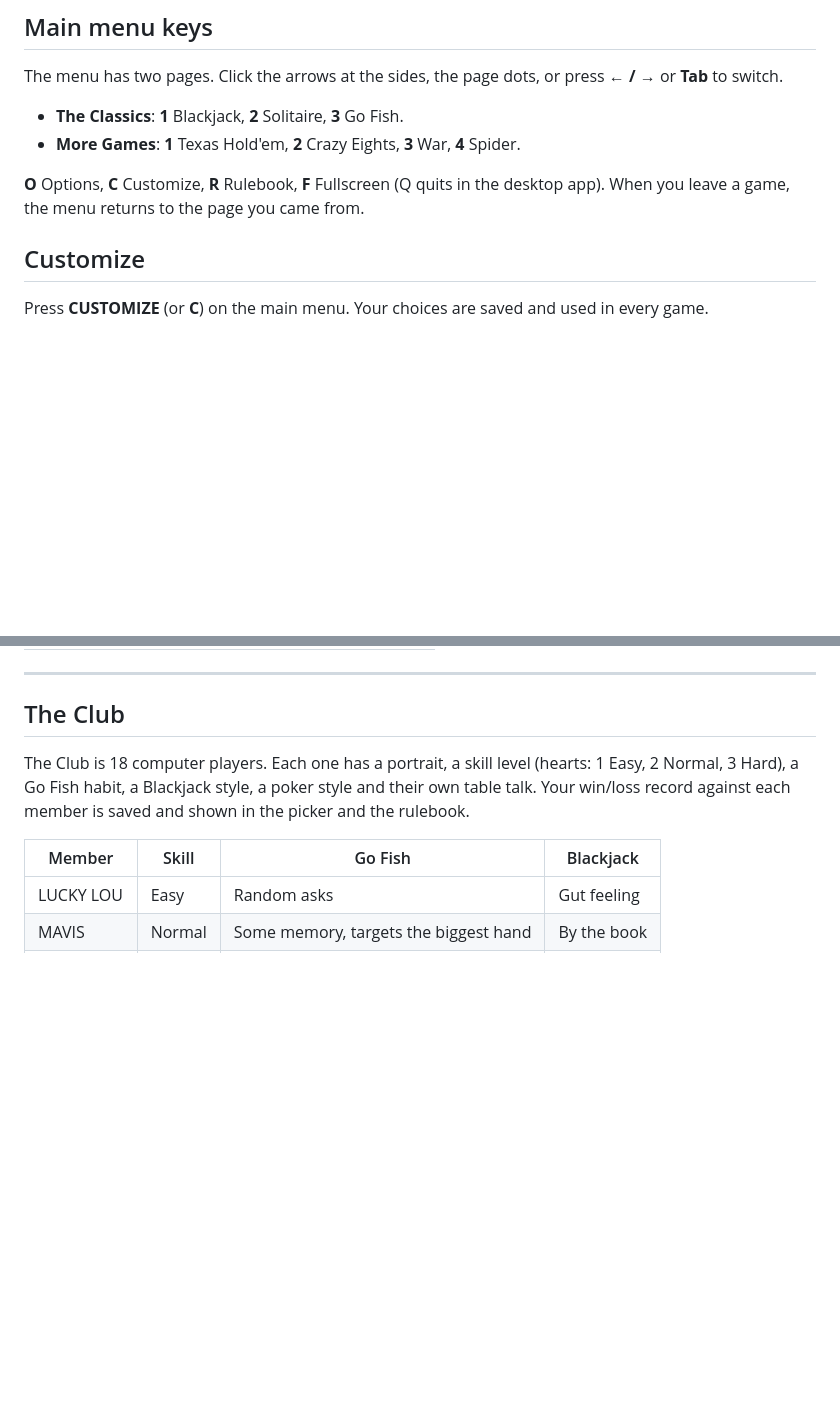
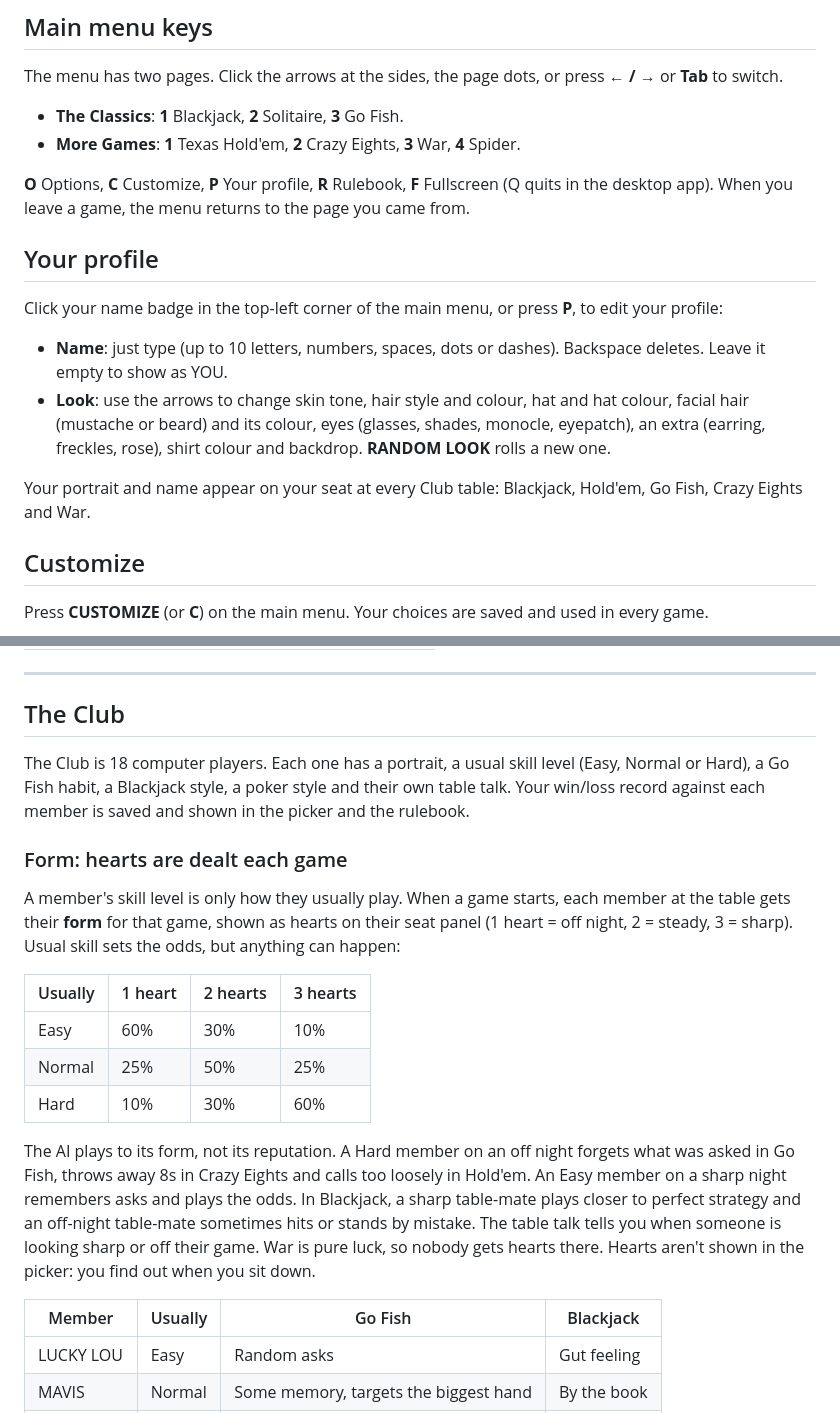
Before and after one commit to bloodrive65/pixel-card-club, a Markdown page: docs/HOW_TO_PLAY.md, 2 parts joined by grey strips. GitHub-like rendering; blank space fills up the shorter version.

```diff
--- a/docs/HOW_TO_PLAY.md
+++ b/docs/HOW_TO_PLAY.md
@@ -14,7 +14,16 @@ The menu has two pages. Click the arrows at the sides, the page dots, or press *
 - **The Classics**: **1** Blackjack, **2** Solitaire, **3** Go Fish.
 - **More Games**: **1** Texas Hold'em, **2** Crazy Eights, **3** War, **4** Spider.
 
-**O** Options, **C** Customize, **R** Rulebook, **F** Fullscreen (Q quits in the desktop app). When you leave a game, the menu returns to the page you came from.
+**O** Options, **C** Customize, **P** Your profile, **R** Rulebook, **F** Fullscreen (Q quits in the desktop app). When you leave a game, the menu returns to the page you came from.
+
+## Your profile
+
+Click your name badge in the top-left corner of the main menu, or press **P**, to edit your profile:
+
+- **Name**: just type (up to 10 letters, numbers, spaces, dots or dashes). Backspace deletes. Leave it empty to show as YOU.
+- **Look**: use the arrows to change skin tone, hair style and colour, hat and hat colour, facial hair (mustache or beard) and its colour, eyes (glasses, shades, monocle, eyepatch), an extra (earring, freckles, rose), shirt colour and backdrop. **RANDOM LOOK** rolls a new one.
+
+Your portrait and name appear on your seat at every Club table: Blackjack, Hold'em, Go Fish, Crazy Eights and War.
 
 ## Customize
 
@@ -260,9 +269,21 @@ Pure luck. Win all the cards. Play against 1–3 Club members.
 
 ## The Club
 
-The Club is 18 computer players. Each one has a portrait, a skill level (hearts: 1 Easy, 2 Normal, 3 Hard), a Go Fish habit, a Blackjack style, a poker style and their own table talk. Your win/loss record against each member is saved and shown in the picker and the rulebook.
+The Club is 18 computer players. Each one has a portrait, a usual skill level (Easy, Normal or Hard), a Go Fish habit, a Blackjack style, a poker style and their own table talk. Your win/loss record against each member is saved and shown in the picker and the rulebook.
 
-| Member | Skill | Go Fish | Blackjack |
+### Form: hearts are dealt each game
+
+A member's skill level is only how they usually play. When a game starts, each member at the table gets their **form** for that game, shown as hearts on their seat panel (1 heart = off night, 2 = steady, 3 = sharp). Usual skill sets the odds, but anything can happen:
+
+| Usually | 1 heart | 2 hearts | 3 hearts |
+|---|---|---|---|
+| Easy | 60% | 30% | 10% |
+| Normal | 25% | 50% | 25% |
+| Hard | 10% | 30% | 60% |
+
+The AI plays to its form, not its reputation. A Hard member on an off night forgets what was asked in Go Fish, throws away 8s in Crazy Eights and calls too loosely in Hold'em. An Easy member on a sharp night remembers asks and plays the odds. In Blackjack, a sharp table-mate plays closer to perfect strategy and an off-night table-mate sometimes hits or stands by mistake. The table talk tells you when someone is looking sharp or off their game. War is pure luck, so nobody gets hearts there. Hearts aren't shown in the picker: you find out when you sit down.
+
+| Member | Usually | Go Fish | Blackjack |
 |---|---|---|---|
 | LUCKY LOU | Easy | Random asks | Gut feeling |
 | MAVIS | Normal | Some memory, targets the biggest hand | By the book |
```
Also changed, not shown: README.md (+11 -2 lines), docs/ARCHITECTURE.md (+3 -1 lines), docs/screenshots/gofish_setup.png, docs/screenshots/holdem.png, docs/screenshots/menu.png, docs/screenshots/profile.png (added), 11 other files.
